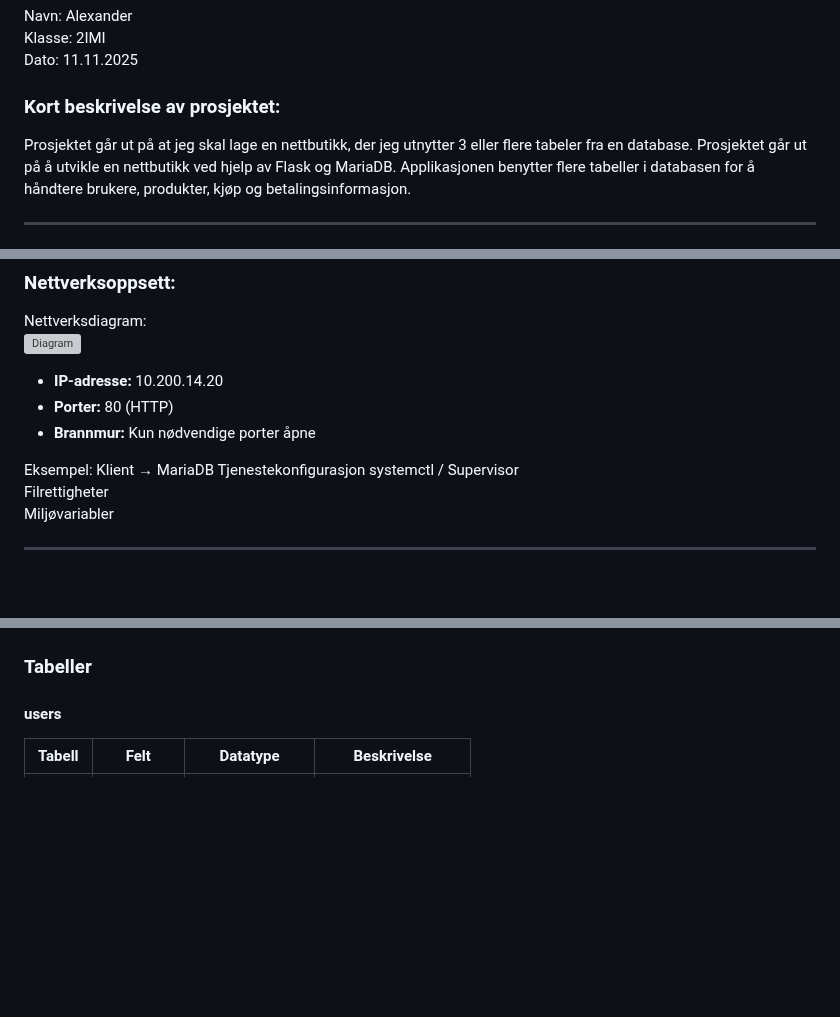
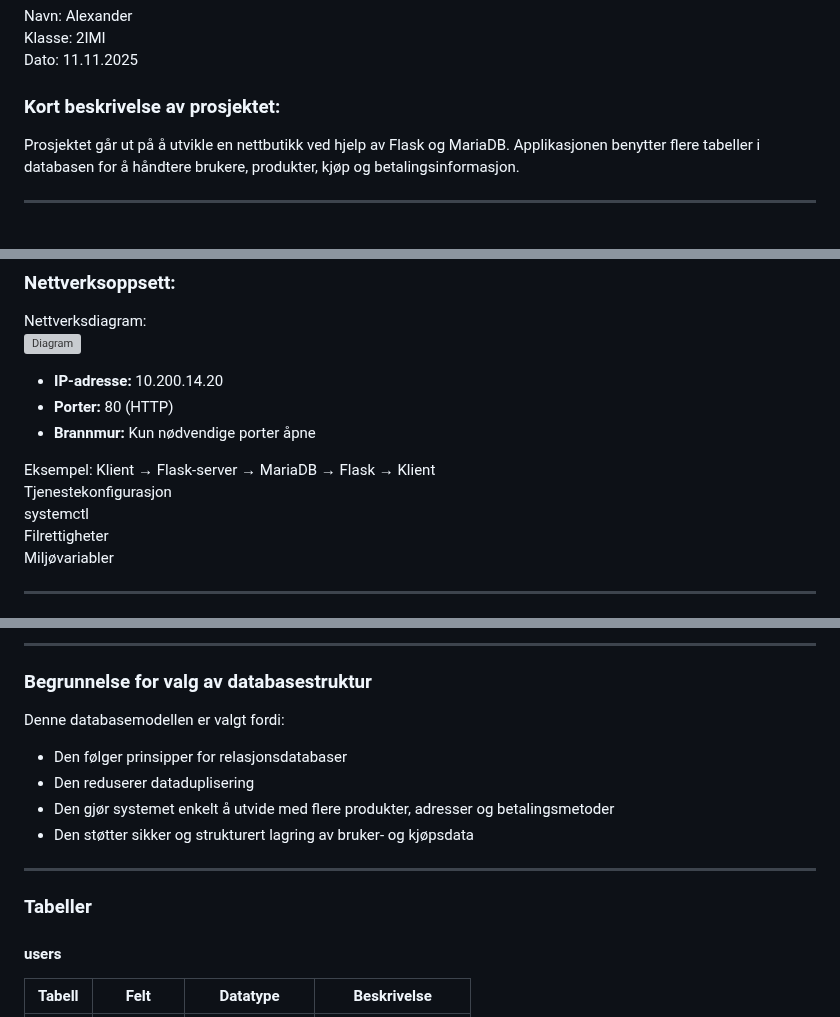
Before and after one commit to GoldySap/flaskprosjekt, a Markdown page: README.md, 3 parts joined by grey strips. Rendered like a GitHub page; blank space fills up the shorter version; grey boxes are pictures that could not be loaded.

```diff
--- a/README.md
+++ b/README.md
@@ -6,7 +6,6 @@ Klasse: 2IMI \
 Dato: 11.11.2025
 
 ### Kort beskrivelse av prosjektet:
-Prosjektet går ut på at jeg skal lage en nettbutikk, der jeg utnytter 3 eller flere tabeler fra en database.
 Prosjektet går ut på å utvikle en nettbutikk ved hjelp av Flask og MariaDB. Applikasjonen benytter flere tabeller i databasen for å håndtere brukere, produkter, kjøp og betalingsinformasjon.
 
 ---
@@ -53,9 +52,9 @@ Nettverksdiagram:\
 * **Brannmur:** Kun nødvendige porter åpne
 
 Eksempel:
-Klient → MariaDB
-Tjenestekonfigurasjon
-systemctl / Supervisor\
+Klient → Flask-server → MariaDB → Flask → Klient\
+Tjenestekonfigurasjon\
+systemctl\
 Filrettigheter\
 Miljøvariabler
 
@@ -86,5 +149,16 @@ Kanban-metoden gjorde det enklere å planlegge arbeidet, holde oversikt over fre
+---
+
+### Begrunnelse for valg av databasestruktur
+
+Denne databasemodellen er valgt fordi:
+- Den følger prinsipper for relasjonsdatabaser
+- Den reduserer dataduplisering
+- Den gjør systemet enkelt å utvide med flere produkter, adresser og betalingsmetoder
+- Den støtter sikker og strukturert lagring av bruker- og kjøpsdata
+
+---
+
 ### Tabeller
-
 #### users
 
 | Tabell | Felt     | Datatype     | Beskrivelse          |
```
Also changed, not shown: other parts of README.md (+64 -0 lines).
